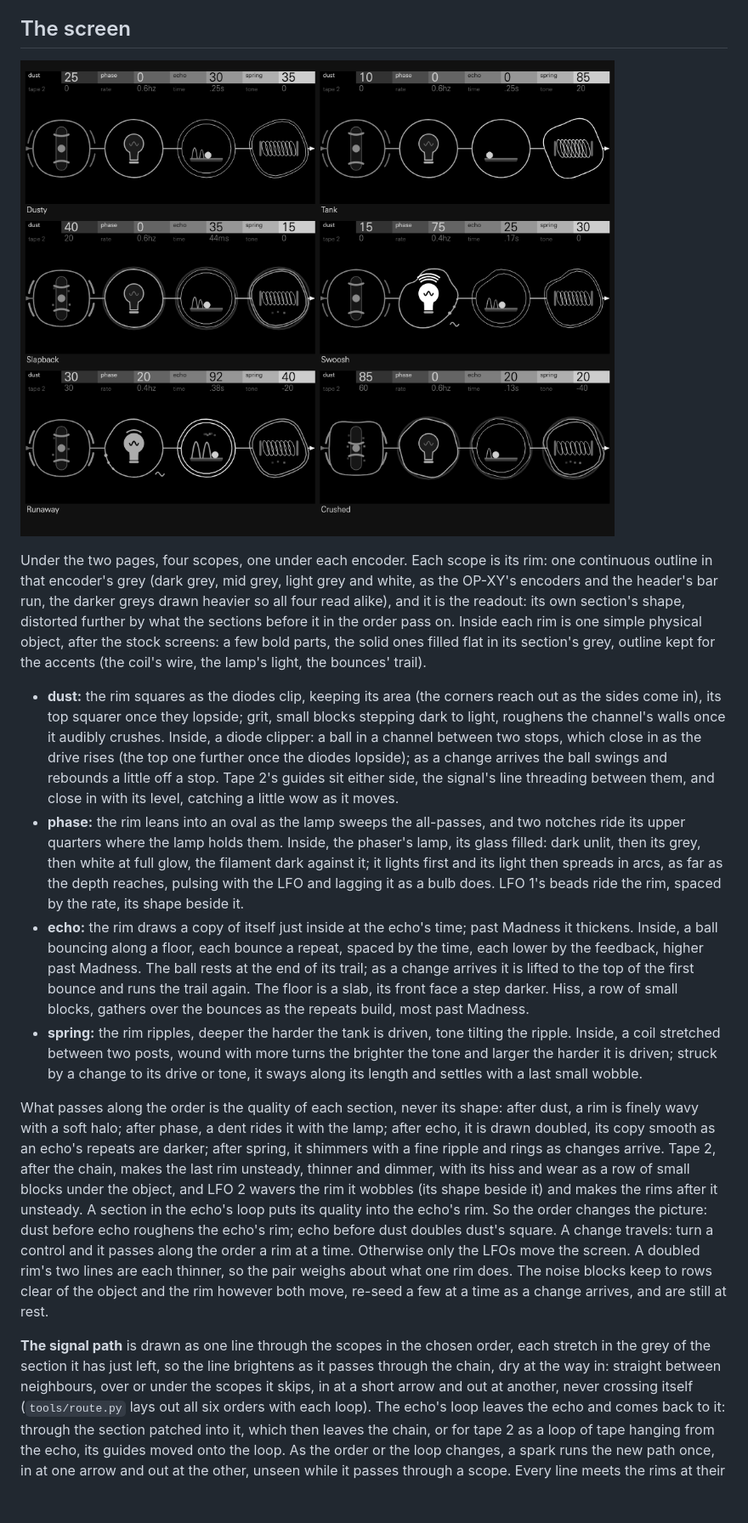
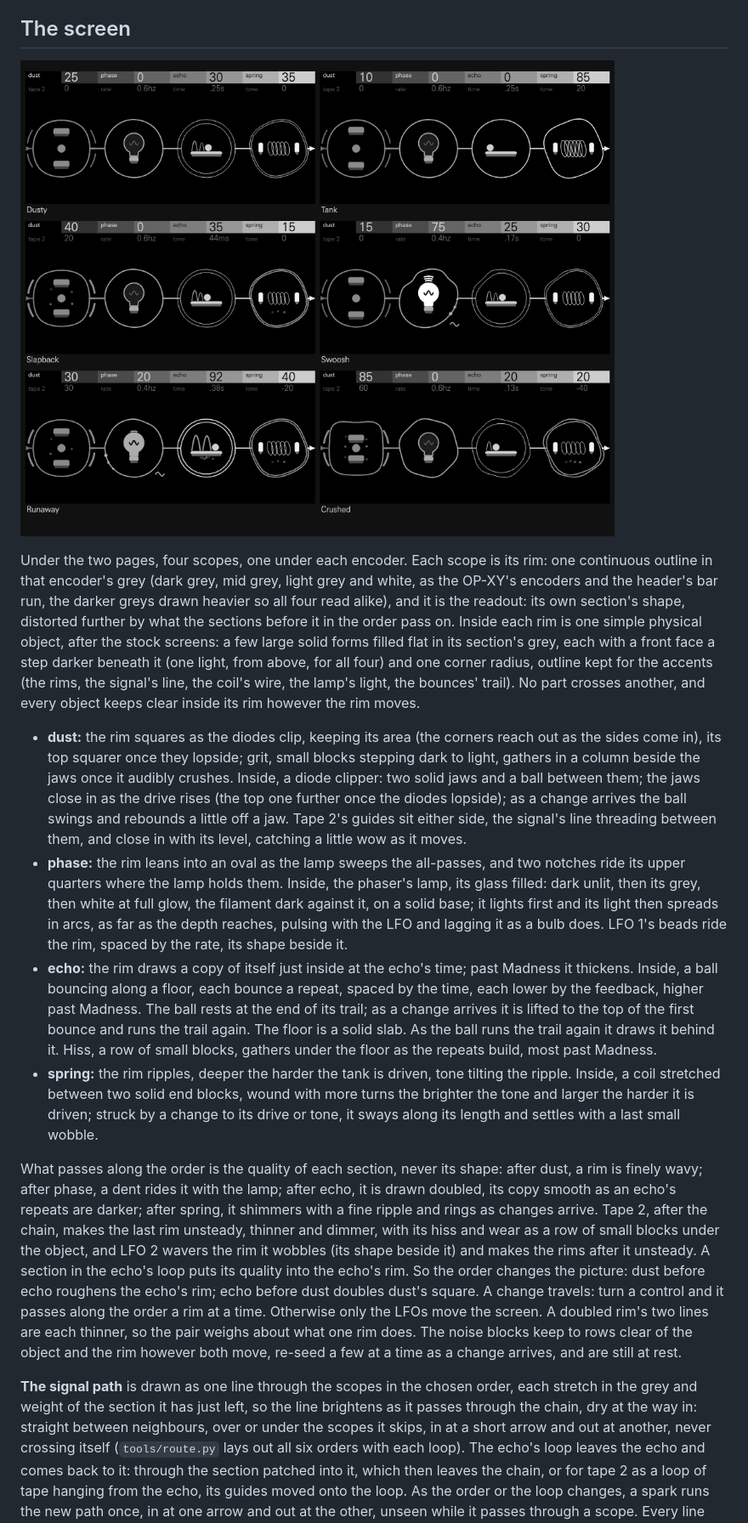
Before and after one commit to mmockett/OP-XY-ModFX, a Markdown page: lint/README.md, the part around one of its changes. Shown at 85% size. Rendered like a GitHub page; pictures changed too: lint/screens.png; blank space fills up the shorter version.

```diff
--- a/lint/README.md
+++ b/lint/README.md
@@ -63,21 +63,25 @@ grey and white, as the OP-XY's encoders and the header's bar run, the darker
 greys drawn heavier so all four read alike), and it is the readout: its own
 section's shape, distorted further by what the sections before it in the order
 pass on. Inside each rim is one simple physical object, after the stock screens: a
-few bold parts, the solid ones filled flat in its section's grey, outline kept for
-the accents (the coil's wire, the lamp's light, the bounces' trail).
+few large solid forms filled flat in its section's grey, each with a front face a
+step darker beneath it (one light, from above, for all four) and one corner radius,
+outline kept for the accents (the rims, the signal's line, the coil's wire, the
+lamp's light, the bounces' trail). No part crosses another, and every object keeps
+clear inside its rim however the rim moves.
 
 - **dust:** the rim squares as the diodes clip, keeping its area (the corners
   reach out as the sides come in), its top squarer once they lopside; grit, small
-  blocks stepping dark to light, roughens the channel's walls once it audibly
-  crushes. Inside, a diode clipper: a ball in a channel between two stops, which
+  blocks stepping dark to light, gathers in a column beside the jaws once it
+  audibly crushes. Inside, a diode clipper: two solid jaws and a ball between them; the jaws
   close in as the drive rises (the top one further once the diodes lopside); as
-  a change arrives the ball swings and rebounds a little off a stop. Tape 2's
+  a change arrives the ball swings and rebounds a little off a jaw. Tape 2's
   guides sit either side, the signal's line threading between them, and close
   in with its level, catching a little wow as it moves.
 - **phase:** the rim leans into an oval as the lamp sweeps the all-passes, and
   two notches ride its upper quarters where the lamp holds them. Inside, the
   phaser's lamp, its glass filled: dark unlit, then its grey, then white at full
-  glow, the filament dark against it; it lights first and its light then spreads in arcs,
+  glow, the filament dark against it, on a solid base; it lights first and its
+  light then spreads in arcs,
   as far as the depth reaches, pulsing with the LFO and lagging it as a bulb
   does. LFO 1's beads ride the rim, spaced by the rate, its shape beside it.
 - **echo:** the rim draws a copy of itself just inside at the echo's time;
@@ -85,16 +89,17 @@ the accents (the coil's wire, the lamp's light, the bounces' trail).
   a repeat, spaced by the time, each lower by the feedback, higher past
   Madness. The ball rests at the end of its trail; as a change arrives it is
   lifted to the top of the first bounce and runs the trail again. The floor is a
-  slab, its front face a step darker. Hiss, a row of small blocks, gathers over
-  the bounces as the repeats build, most past Madness.
+  solid slab. As the ball runs the trail again it draws it behind it. Hiss, a row
+  of small blocks, gathers under the floor as the repeats build, most past
+  Madness.
 - **spring:** the rim ripples, deeper the harder the tank is driven, tone tilting
-  the ripple. Inside, a coil stretched between two posts, wound with more turns
+  the ripple. Inside, a coil stretched between two solid end blocks, wound with more turns
   the brighter the tone and larger the harder it is driven; struck by a change
   to its drive or tone, it sways along its length and settles with a last
   small wobble.
 
 What passes along the order is the quality of each section, never its shape:
-after dust, a rim is finely wavy with a soft halo; after phase, a dent rides it
+after dust, a rim is finely wavy; after phase, a dent rides it
 with the lamp; after echo, it is drawn doubled, its copy smooth as an echo's
 repeats are darker; after spring, it shimmers with a fine ripple and rings as
 changes arrive. Tape 2, after the chain, makes the last rim unsteady, thinner and
@@ -109,8 +114,8 @@ the rim however both move, re-seed a few at a time as a change arrives, and are
 still at rest.
 
 **The signal path** is drawn as one line through the scopes in the chosen
-order, each stretch in the grey of the section it has just left, so the line
-brightens as it passes through the chain, dry at the way in: straight between
+order, each stretch in the grey and weight of the section it has just left, so
+the line brightens as it passes through the chain, dry at the way in: straight between
 neighbours, over or under the scopes it skips, in at a
 short arrow and out at another, never crossing itself (`tools/route.py` lays out
 all six orders with each loop). The echo's loop leaves the echo and comes back to
```
Also changed, not shown: other parts of lint/README.md (+3 -2 lines), 6 other files.
